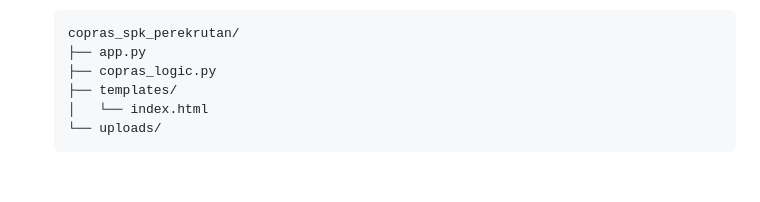
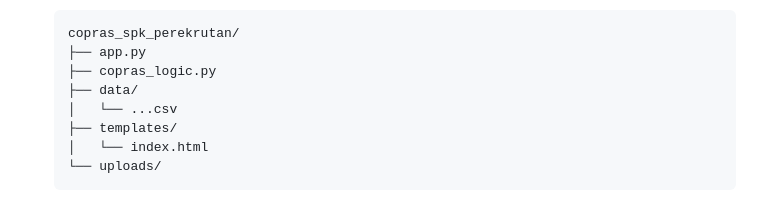
Before and after one commit to ikhwanshiddiqi/deploymentsic, a Markdown page: README.md, the part around the change. Rendered like a GitHub page; blank space fills up the shorter version.

Commit message:
ubah readme

```diff
--- a/README.md
+++ b/README.md
@@ -77,6 +77,8 @@ Pastikan Anda telah menginstal:
     copras_spk_perekrutan/
     ├── app.py
     ├── copras_logic.py
+    ├── data/
+    │   └── ...csv
     ├── templates/
     │   └── index.html
     └── uploads/
```
